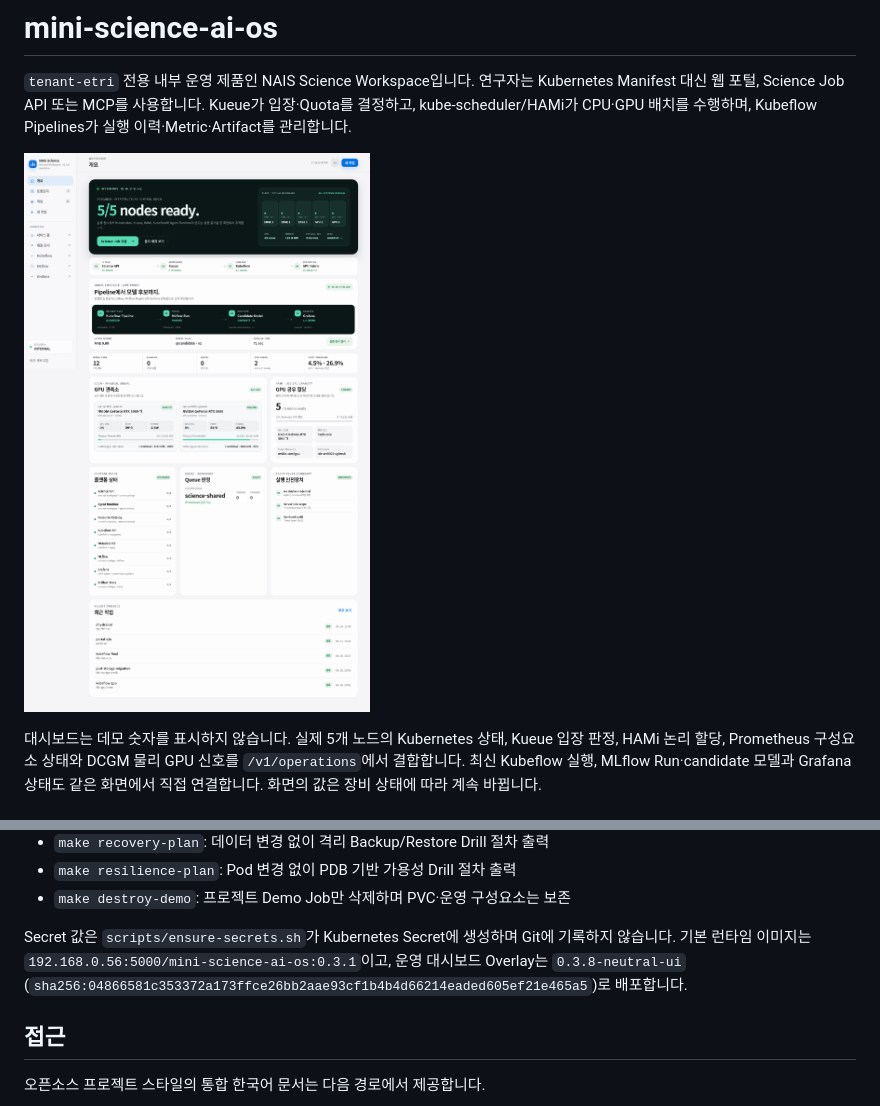
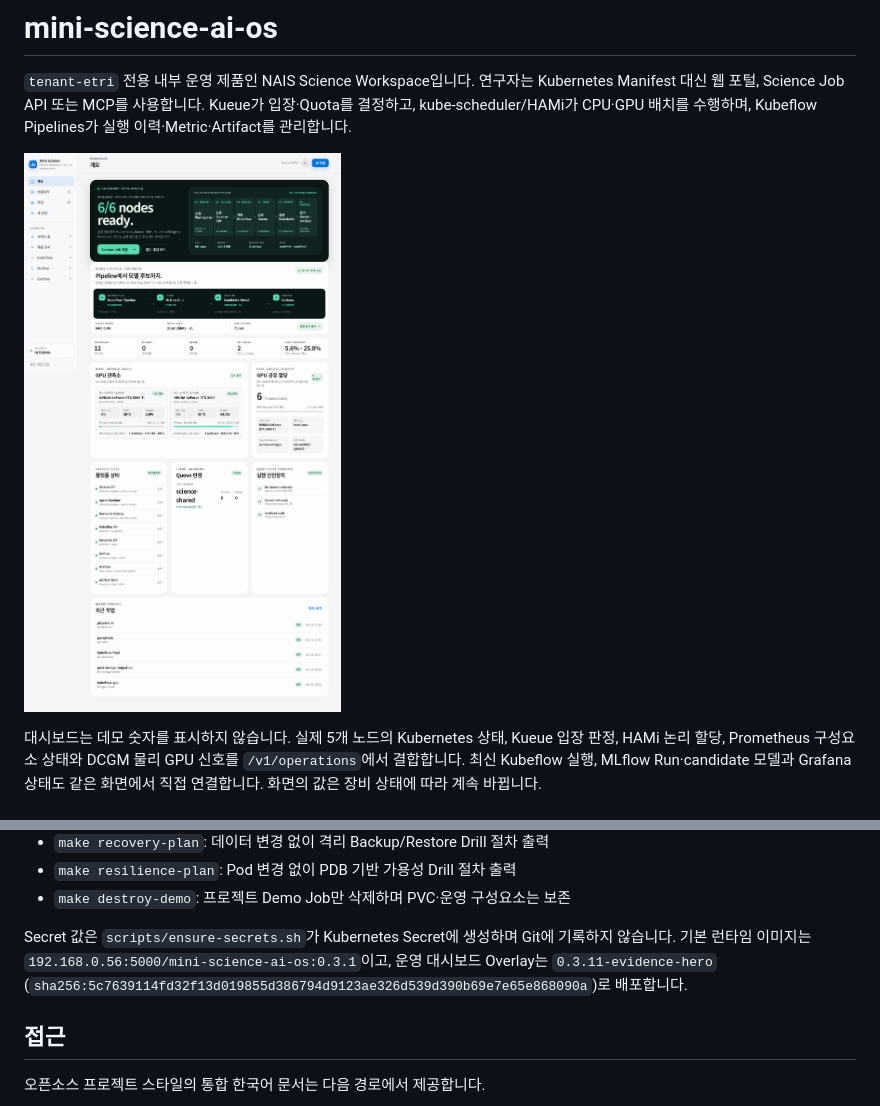
Before and after one commit to dsa04156/mini-science-ai-os, a Markdown page: README.md, 2 parts joined by grey strips. GitHub-like rendering; pictures changed too: portfolio/screenshots/operations-dashboard-desktop.png.

Commit message:
feat(ui): promote request-to-evidence pipeline

```diff
--- a/README.md
+++ b/README.md
@@ -60,7 +60,7 @@ make destroy-demo
 - `make resilience-plan`: Pod 변경 없이 PDB 기반 가용성 Drill 절차 출력
 - `make destroy-demo`: 프로젝트 Demo Job만 삭제하며 PVC·운영 구성요소는 보존
 
-Secret 값은 `scripts/ensure-secrets.sh`가 Kubernetes Secret에 생성하며 Git에 기록하지 않습니다. 기본 런타임 이미지는 `192.168.0.56:5000/mini-science-ai-os:0.3.1`이고, 운영 대시보드 Overlay는 `0.3.8-neutral-ui` (`sha256:04866581c353372a173ffce26bb2aae93cf1b4b4d66214eaded605ef21e465a5`)로 배포합니다.
+Secret 값은 `scripts/ensure-secrets.sh`가 Kubernetes Secret에 생성하며 Git에 기록하지 않습니다. 기본 런타임 이미지는 `192.168.0.56:5000/mini-science-ai-os:0.3.1`이고, 운영 대시보드 Overlay는 `0.3.11-evidence-hero` (`sha256:5c7639114fd32f13d019855d386794d9123ae326d539d390b69e7e65e868090a`)로 배포합니다.
 
 ## 접근
 
```
Also changed, not shown: workspace-topology/README.md (+1 -1 lines), portfolio/screenshots/operations-dashboard-mobile.png, portfolio/screenshots/request-evidence-hero-desktop.png (added), portfolio/screenshots/request-evidence-hero-mobile.png (added), 6 other files.
